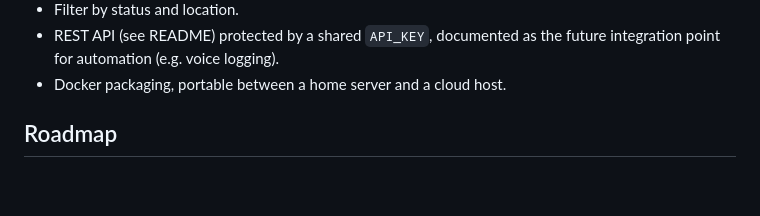
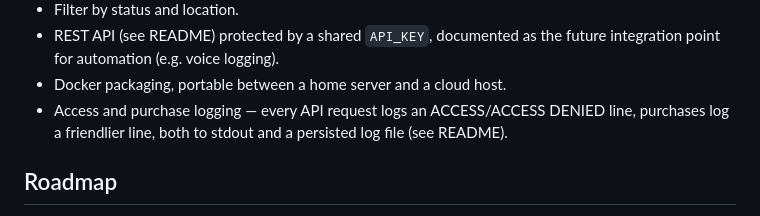
Before and after one commit to astral451/BackOfFridge, a Markdown page: features.md, the part around the change. Drawn GitHub-style; blank space fills up the shorter version.

Commit message:
Add logging to features.md shipped list

```diff
--- a/features.md
+++ b/features.md
@@ -14,6 +14,9 @@
 - REST API (see README) protected by a shared `API_KEY`, documented as the
   future integration point for automation (e.g. voice logging).
 - Docker packaging, portable between a home server and a cloud host.
+- Access and purchase logging — every API request logs an ACCESS/ACCESS
+  DENIED line, purchases log a friendlier line, both to stdout and a
+  persisted log file (see README).
 
 ## Roadmap
 
```
